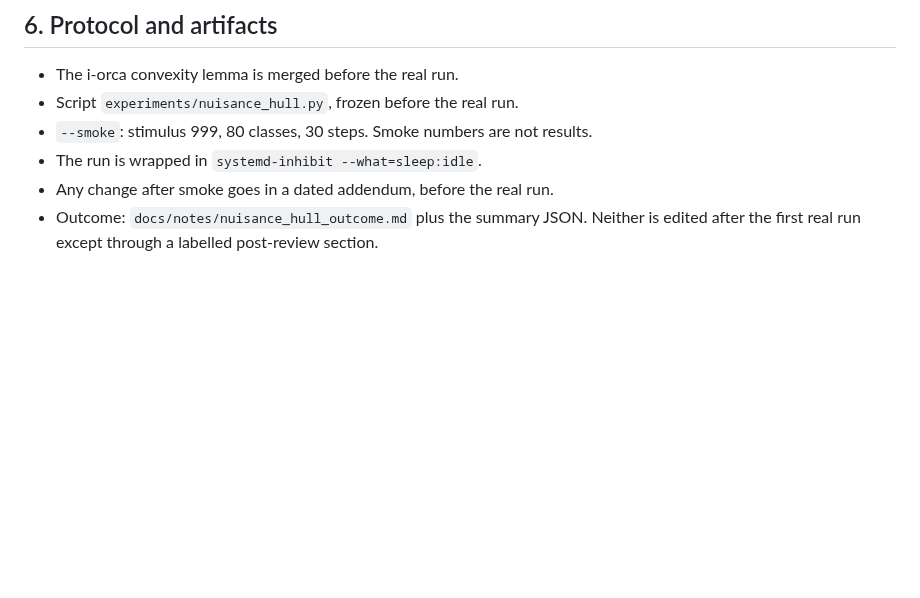
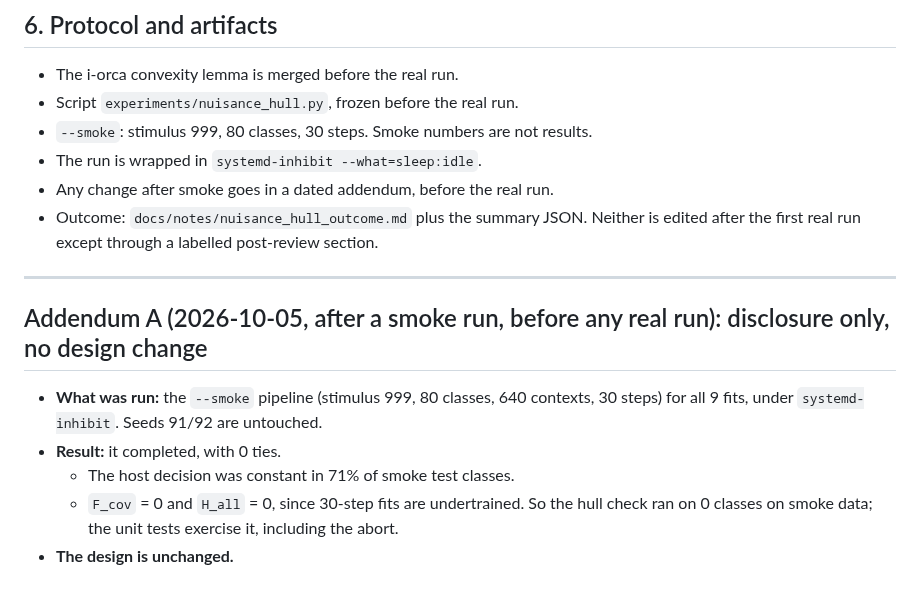
Before and after one commit to jascal/pil, a Markdown page: docs/notes/nuisance_hull_prereg.md, the part around the change. Drawn GitHub-style; blank space fills up the shorter version.

Commit message:
Pre-registration addendum A: smoke disclosure, no design change (before any real run)
Co-Authored-By: Claude Opus 5.5 <noreply@anthropic.com>
Claude-Session: https://claude.ai/code/session_01HED1DM1GutQxk8xbQmeGmo

```diff
--- a/docs/notes/nuisance_hull_prereg.md
+++ b/docs/notes/nuisance_hull_prereg.md
@@ -84,3 +84,15 @@ ceiling)? That is the most any model-side bound could certify without running th
 - Any change after smoke goes in a dated addendum, before the real run.
 - Outcome: `docs/notes/nuisance_hull_outcome.md` plus the summary JSON. Neither is edited after the first real run
   except through a labelled post-review section.
+
+---
+
+## Addendum A (2026-10-05, after a smoke run, before any real run): disclosure only, no design change
+
+- **What was run:** the `--smoke` pipeline (stimulus 999, 80 classes, 640 contexts, 30 steps) for all 9 fits, under
+  `systemd-inhibit`. Seeds 91/92 are untouched.
+- **Result:** it completed, with 0 ties.
+  - The host decision was constant in 71% of smoke test classes.
+  - `F_cov` = 0 and `H_all` = 0, since 30-step fits are undertrained. So the hull check ran on 0 classes on smoke data;
+    the unit tests exercise it, including the abort.
+- **The design is unchanged.**
```
